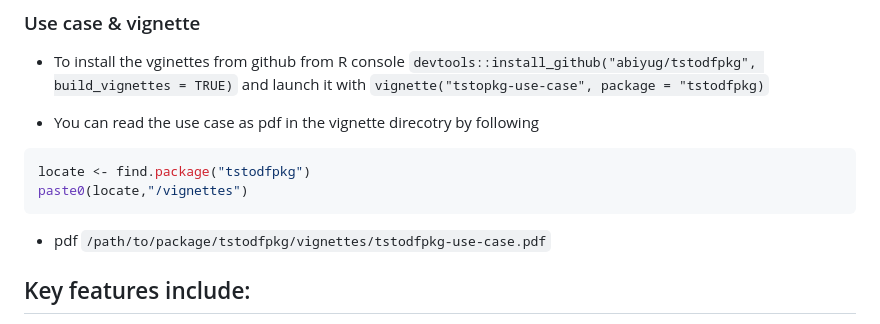
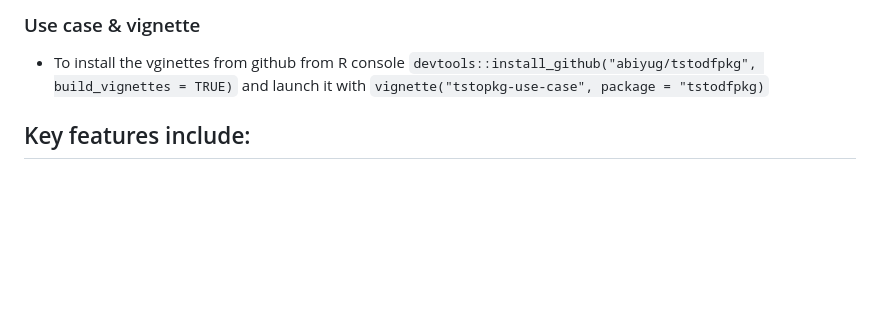
Before and after one commit to abiyug/tstodfpkg, a Markdown page: README.md, the part around the change. GitHub-like rendering; blank space fills up the shorter version.

Commit message:
Update reame

````diff
--- a/README.md
+++ b/README.md
@@ -38,15 +38,6 @@ head(ts_to_df(synth_gap, name = "Sales"))  #Coverts ts synth_gap data to data.fr
 ```
 ### Use case & vignette
 - To install the vginettes from github from R console `devtools::install_github("abiyug/tstodfpkg", build_vignettes = TRUE)` and launch it with `vignette("tstopkg-use-case", package = "tstodfpkg)`
-
-- You can read the use case as pdf in the vignette direcotry by following
-```r
-locate <- find.package("tstodfpkg")
-paste0(locate,"/vignettes")
-```
-
-- pdf `/path/to/package/tstodfpkg/vignettes/tstodfpkg-use-case.pdf`
-
 
 
 ## Key features include:
````
